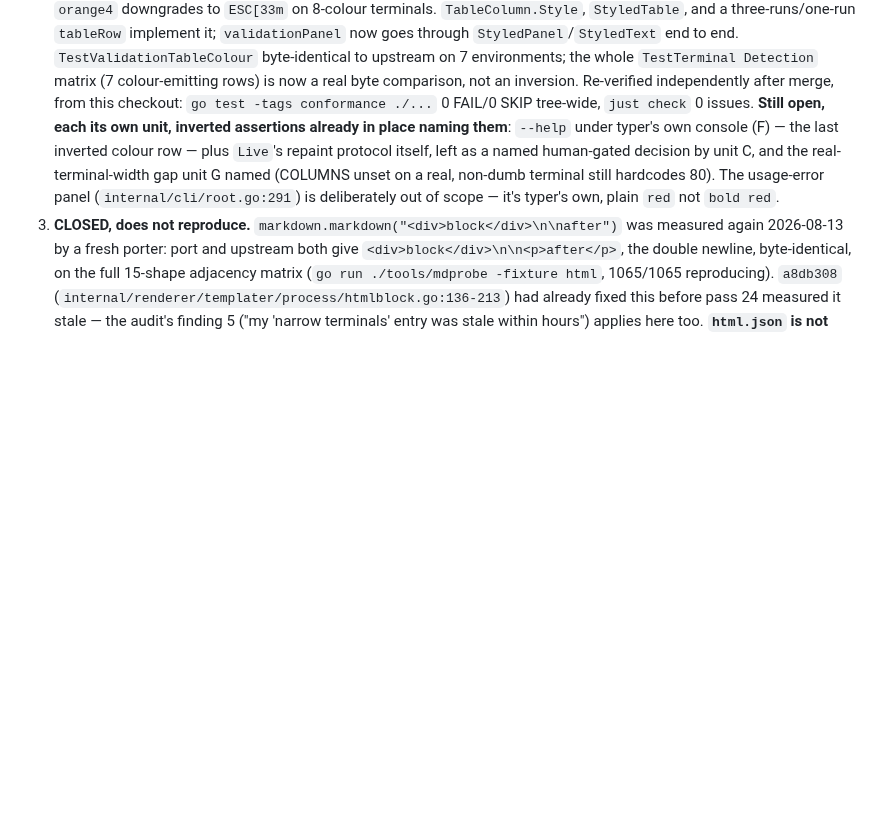
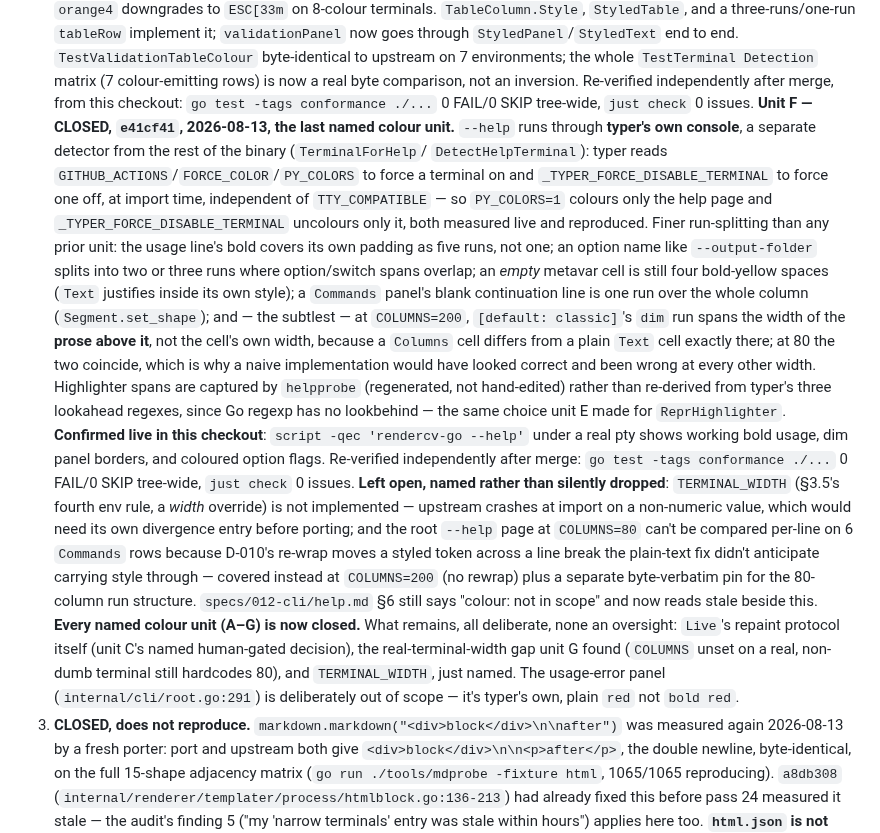
Before and after one commit to nonamecat19/rendercv-go, a Markdown page: specs/STATE.md, the part around the change. Rendered like a GitHub page; blank space fills up the shorter version.

Commit message:
docs: record the --help colour closure -- every named colour unit (A-G) done
Independently re-verified after merge, including a live manual pty
check (script -qec 'rendercv-go --help'), not just trusting the
tests: bold usage line, dim panel borders, coloured option flags all
render correctly. go test -tags conformance ./... is 0 FAIL/0 SKIP
tree-wide, just check is 0 issues. This closes what pass 24 called
the largest blind spot found all pass. Remaining, all deliberate:
Live's repaint protocol (named human-gated), COLUMNS-unset width on a
real terminal, and TERMINAL_WIDTH.

Claude-Session: https://claude.ai/code/session_01GXAtgNrDehAa6bU5xU8ZHS

```diff
--- a/specs/STATE.md
+++ b/specs/STATE.md
@@ -409,12 +409,38 @@ write, exit 1); **all six of row 3's probes byte-identical**, so that promotion
    Detection` matrix (7 colour-emitting rows) is now a real byte comparison, not an inversion.
    Re-verified independently after merge, from this checkout: `go test -tags conformance ./...` 0
    FAIL/0 SKIP tree-wide, `just check` 0 issues.
-   **Still open, each its own unit, inverted assertions already in place naming them**: `--help`
-   under typer's own console (F) — the last inverted colour row — plus `Live`'s repaint protocol
-   itself, left as a named human-gated decision by unit C, and the real-terminal-width gap unit G
-   named (COLUMNS unset on a real, non-dumb terminal still hardcodes 80). The usage-error panel
-   (`internal/cli/root.go:291`) is deliberately out of scope — it's typer's own, plain `red` not
-   `bold red`.
+   **Unit F — CLOSED, `e41cf41`, 2026-08-13, the last named colour unit.** `--help` runs through
+   **typer's own console**, a separate detector from the rest of the binary (`TerminalForHelp`/
+   `DetectHelpTerminal`): typer reads `GITHUB_ACTIONS`/`FORCE_COLOR`/`PY_COLORS` to force a terminal
+   on and `_TYPER_FORCE_DISABLE_TERMINAL` to force one off, at import time, independent of
+   `TTY_COMPATIBLE` — so `PY_COLORS=1` colours only the help page and `_TYPER_FORCE_DISABLE_TERMINAL`
+   uncolours only it, both measured live and reproduced. Finer run-splitting than any prior unit:
+   the usage line's bold covers its own padding as five runs, not one; an option name like
+   `--output-folder` splits into two or three runs where option/switch spans overlap; an *empty*
+   metavar cell is still four bold-yellow spaces (`Text` justifies inside its own style); a
+   `Commands` panel's blank continuation line is one run over the whole column
+   (`Segment.set_shape`); and — the subtlest — at `COLUMNS=200`, `[default: classic]`'s `dim` run
+   spans the width of the **prose above it**, not the cell's own width, because a `Columns` cell
+   differs from a plain `Text` cell exactly there; at 80 the two coincide, which is why a naive
+   implementation would have looked correct and been wrong at every other width. Highlighter spans
+   are captured by `helpprobe` (regenerated, not hand-edited) rather than re-derived from typer's
+   three lookahead regexes, since Go regexp has no lookbehind — the same choice unit E made for
+   `ReprHighlighter`. **Confirmed live in this checkout**: `script -qec 'rendercv-go --help'` under a
+   real pty shows working bold usage, dim panel borders, and coloured option flags. Re-verified
+   independently after merge: `go test -tags conformance ./...` 0 FAIL/0 SKIP tree-wide, `just check`
+   0 issues.
+   **Left open, named rather than silently dropped**: `TERMINAL_WIDTH` (§3.5's fourth env rule, a
+   *width* override) is not implemented — upstream crashes at import on a non-numeric value, which
+   would need its own divergence entry before porting; and the root `--help` page at `COLUMNS=80`
+   can't be compared per-line on 6 `Commands` rows because D-010's re-wrap moves a styled token
+   across a line break the plain-text fix didn't anticipate carrying style through — covered instead
+   at `COLUMNS=200` (no rewrap) plus a separate byte-verbatim pin for the 80-column run structure.
+   `specs/012-cli/help.md` §6 still says "colour: not in scope" and now reads stale beside this.
+   **Every named colour unit (A–G) is now closed.** What remains, all deliberate, none an oversight:
+   `Live`'s repaint protocol itself (unit C's named human-gated decision), the real-terminal-width
+   gap unit G found (`COLUMNS` unset on a real, non-dumb terminal still hardcodes 80), and
+   `TERMINAL_WIDTH`, just named. The usage-error panel (`internal/cli/root.go:291`) is deliberately
+   out of scope — it's typer's own, plain `red` not `bold red`.
 3. **CLOSED, does not reproduce.** `markdown.markdown("<div>block</div>\n\nafter")` was measured
    again 2026-08-13 by a fresh porter: port and upstream both give `<div>block</div>\n\n<p>after</p>`,
    the double newline, byte-identical, on the full 15-shape adjacency matrix (`go run ./tools/mdprobe
```
